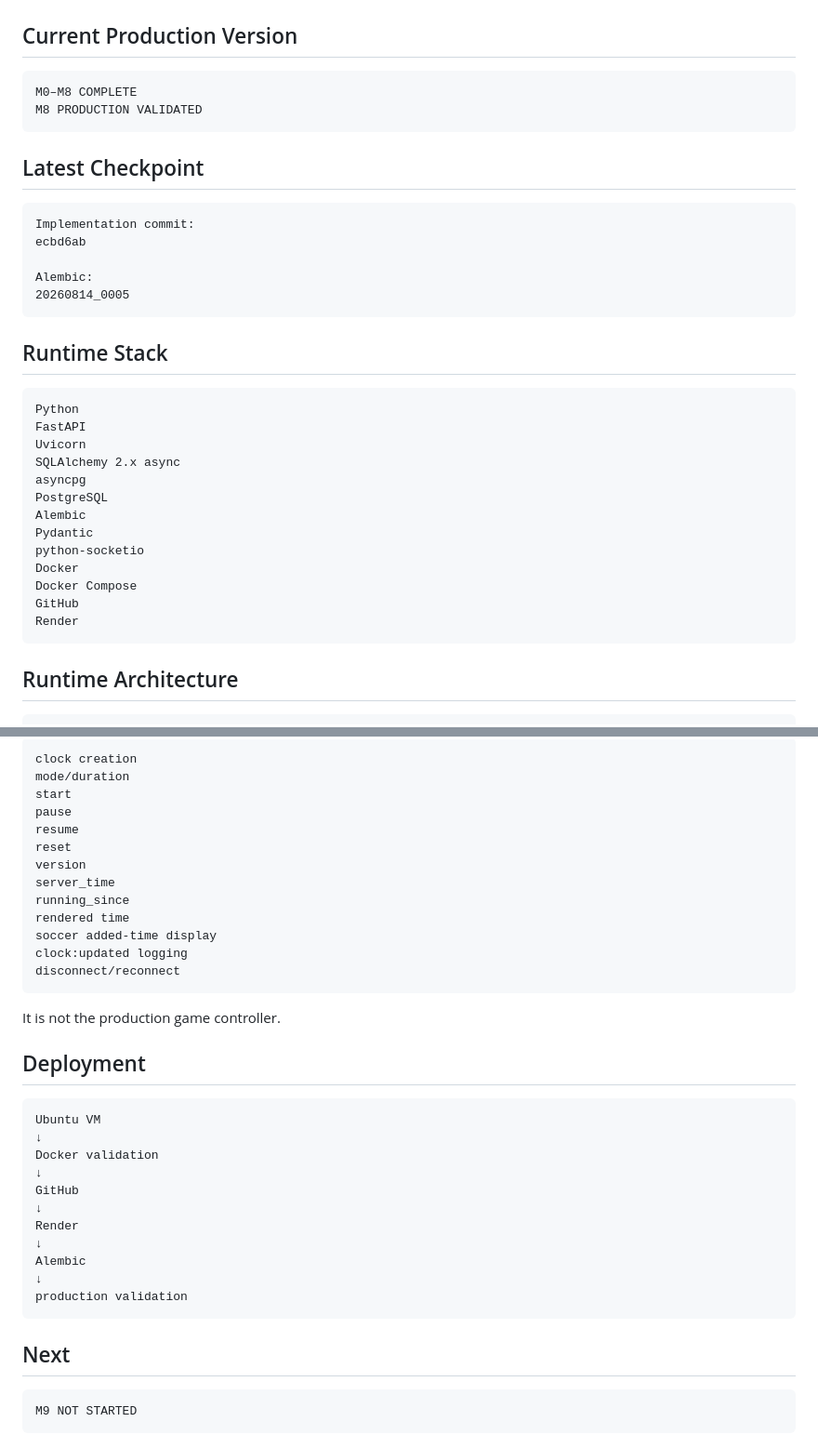
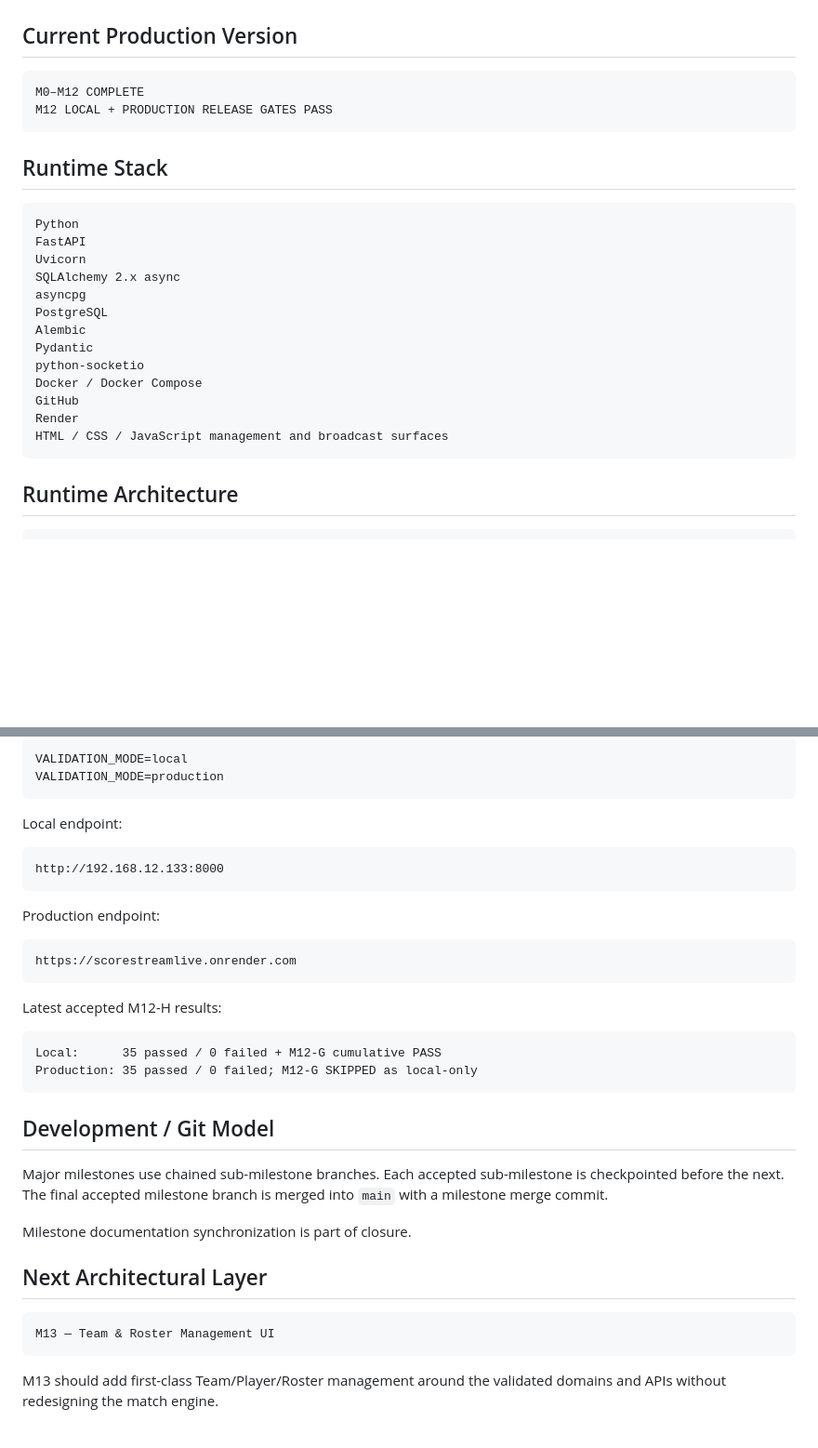
Before and after one commit to mrkejames2/scorestreamlive, a Markdown page: docs/IMPLEMENTATION_MAP.md, 2 parts joined by grey strips. Shown at 93% size. Rendered like a GitHub page; blank space fills up the shorter version.

````diff
--- a/docs/IMPLEMENTATION_MAP.md
+++ b/docs/IMPLEMENTATION_MAP.md
@@ -3,18 +3,8 @@
 ## Current Production Version
 
 ```text
-M0–M8 COMPLETE
-M8 PRODUCTION VALIDATED
-```
-
-## Latest Checkpoint
-
-```text
-Implementation commit:
-ecbd6ab
-
-Alembic:
-20260814_0005
+M0–M12 COMPLETE
+M12 LOCAL + PRODUCTION RELEASE GATES PASS
 ```
 
 ## Runtime Stack
@@ -29,10 +19,10 @@ PostgreSQL
 Alembic
 Pydantic
 python-socketio
-Docker
-Docker Compose
+Docker / Docker Compose
 GitHub
 Render
+HTML / CSS / JavaScript management and broadcast surfaces
 ```
 
 ## Runtime Architecture
@@ -237,40 +146,38 @@ M6 production:  57 / 57 PASS
 
 ```text
-clock creation
-mode/duration
-start
-pause
-resume
-reset
-version
-server_time
-running_since
-rendered time
-soccer added-time display
-clock:updated logging
-disconnect/reconnect
+VALIDATION_MODE=local
+VALIDATION_MODE=production
 ```
 
-It is not the production game controller.
-
-## Deployment
+Local endpoint:
 
 ```text
-Ubuntu VM
-↓
-Docker validation
-↓
-GitHub
-↓
-Render
-↓
-Alembic
-↓
-production validation
+http://192.168.12.133:8000
 ```
 
-## Next
+Production endpoint:
 
 ```text
-M9 NOT STARTED
+https://scorestreamlive.onrender.com
 ```
+
+Latest accepted M12-H results:
+
+```text
+Local:      35 passed / 0 failed + M12-G cumulative PASS
+Production: 35 passed / 0 failed; M12-G SKIPPED as local-only
+```
+
+## Development / Git Model
+
+Major milestones use chained sub-milestone branches. Each accepted sub-milestone is checkpointed before the next. The final accepted milestone branch is merged into `main` with a milestone merge commit.
+
+Milestone documentation synchronization is part of closure.
+
+## Next Architectural Layer
+
+```text
+M13 — Team & Roster Management UI
+```
+
+M13 should add first-class Team/Player/Roster management around the validated domains and APIs without redesigning the match engine.
````
Also changed, not shown: other parts of docs/IMPLEMENTATION_MAP.md (+52 -133 lines).
